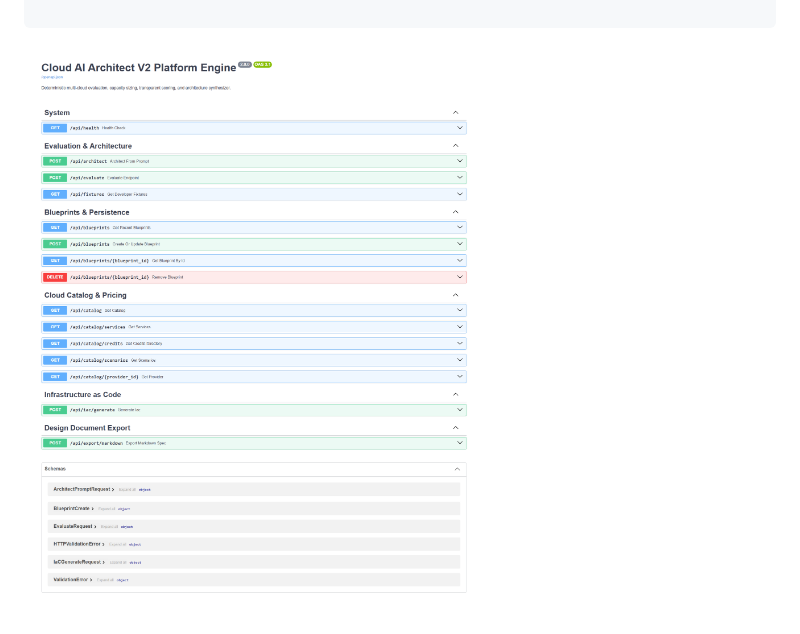
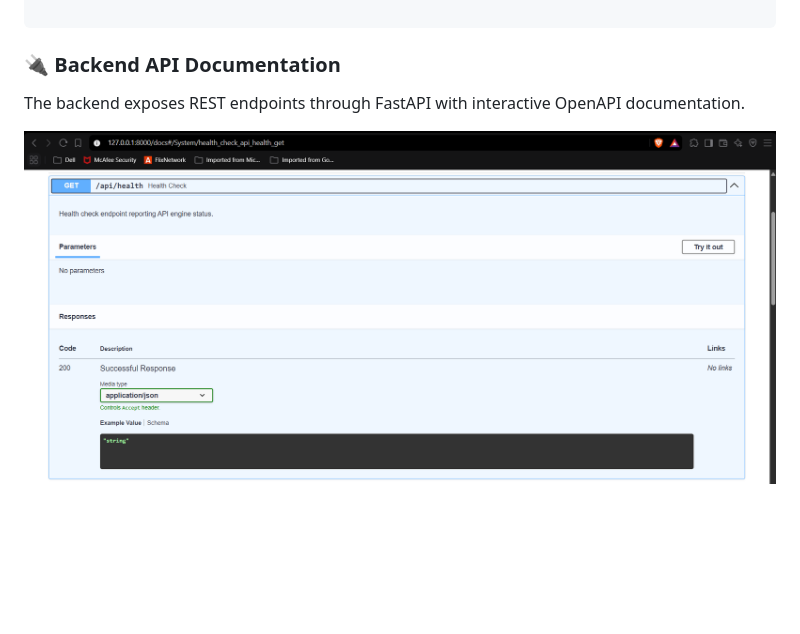
Before and after one commit to PUNJPANDEY/cloud-ai-architect, a Markdown page: README.md, the part around the change. Rendered like a GitHub page; blank space fills up the shorter version.

Commit message:
Add FastAPI backend documentation
Added FastAPI API documentation screenshot to the README and documented the backend REST API.

````diff
--- a/README.md
+++ b/README.md
@@ -133,4 +133,8 @@ Cloud AI Architect V2 includes a Python/FastAPI backend responsible for the core
                                      Compose / Cloud-Init
 
 ```
-![Cloud AI Architect V2 FastAPI Backend](./screenshot-2026-09-29-212526.png)
+### 🔌 Backend API Documentation
+
+The backend exposes REST endpoints through FastAPI with interactive OpenAPI documentation.
+
+![FastAPI Backend API](./backend-api.png)
````
